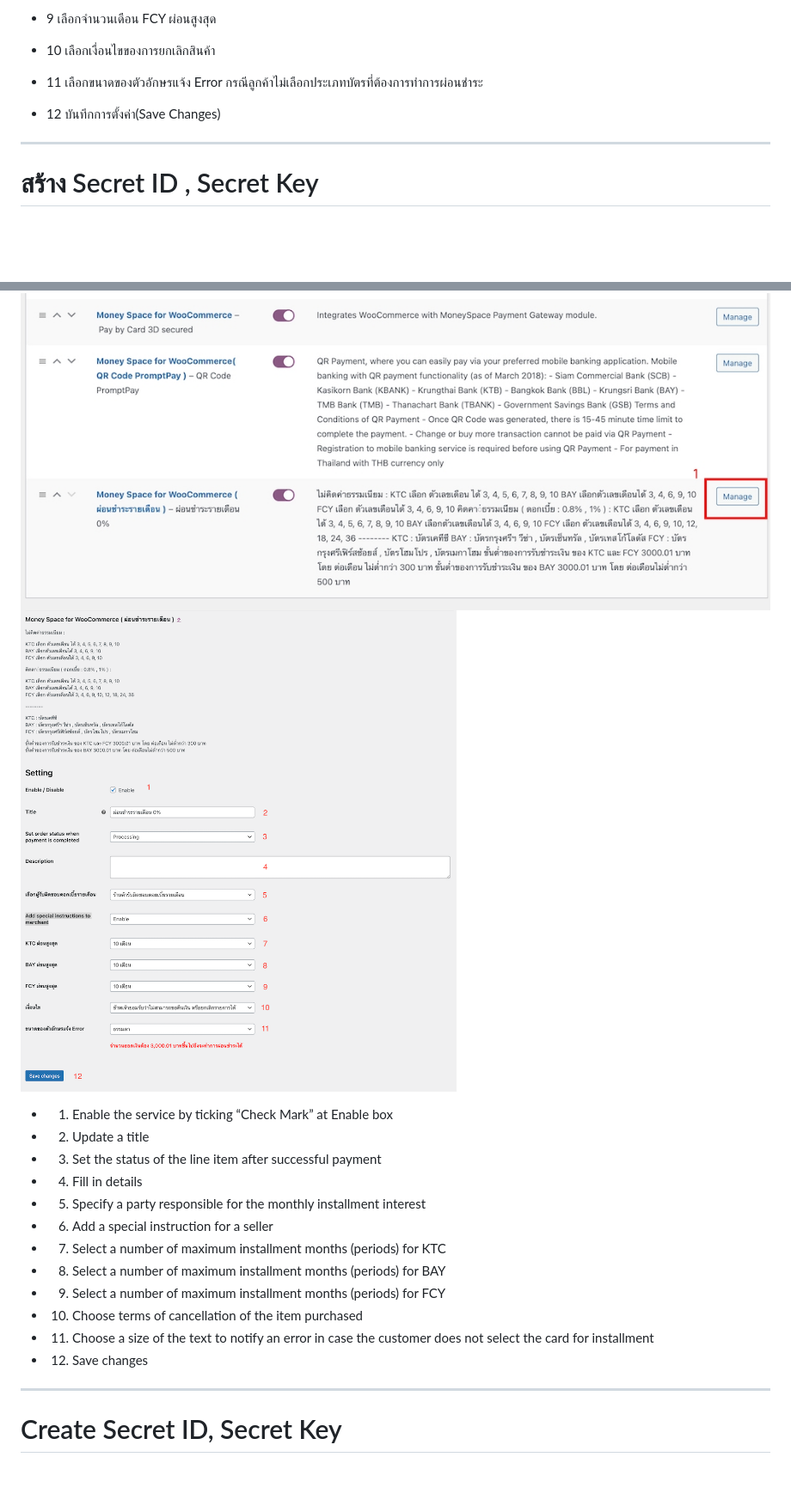
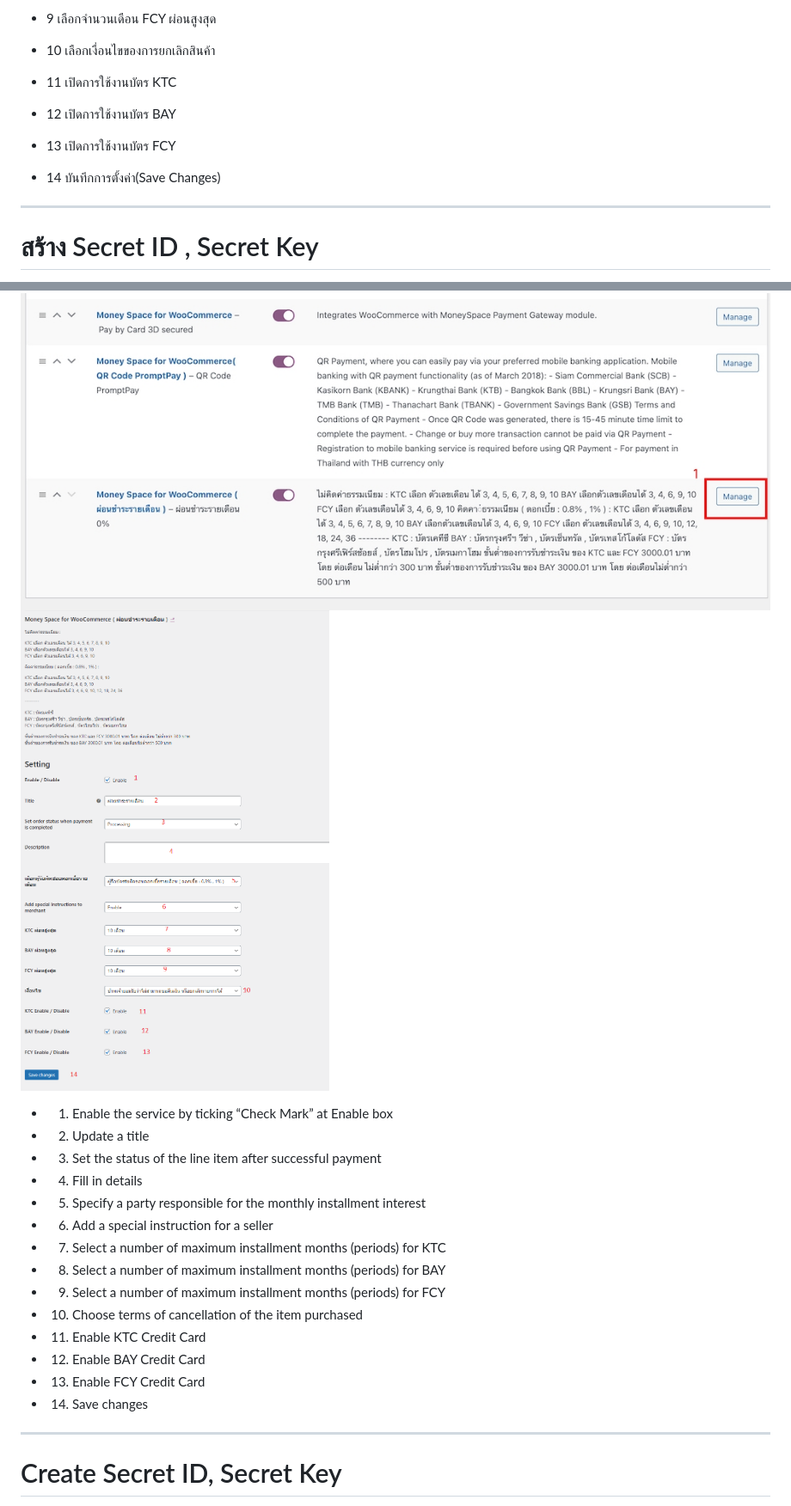
Before and after one commit to MoneySpace-net/money-space-for-Woocommerce, a Markdown page: readme.md, 2 parts joined by grey strips. Shown: that part at 86% size. GitHub-like rendering; pictures changed too: docs/manual/02_pay_installment.png; blank space fills up the shorter version.

Commit message:
fix installment channel

```diff
--- a/readme.md
+++ b/readme.md
@@ -127,9 +127,13 @@
 
 - 10 เลือกเงื่อนไขของการยกเลิกสินค้า
 
-- 11 เลือกขนาดของตัวอักษรแจ้ง Error กรณีลูกค้าไม่เลือกประเภทบัตรที่ต้องการทำการผ่อนชำระ
+- 11 เปิดการใช้งานบัตร KTC
 
-- 12 บันทึกการตั้งค่า(Save Changes)
+- 12 เปิดการใช้งานบัตร BAY
+
+- 13 เปิดการใช้งานบัตร FCY
+
+- 14 บันทึกการตั้งค่า(Save Changes)
 
 
 
@@ -370,9 +374,13 @@
 
 - 10. Choose terms of cancellation of the item purchased
 
-- 11. Choose a size of the text to notify an error in case the customer does not select the card for installment
+- 11. Enable KTC Credit Card
 
-- 12. Save changes
+- 12. Enable BAY Credit Card
+
+- 13. Enable FCY Credit Card
+
+- 14. Save changes
 
 
 ****
```
Also changed, not shown: other parts of readme.md (+2 -0 lines), docs/manual/03_pay_installment.jpg, 7 other files.
